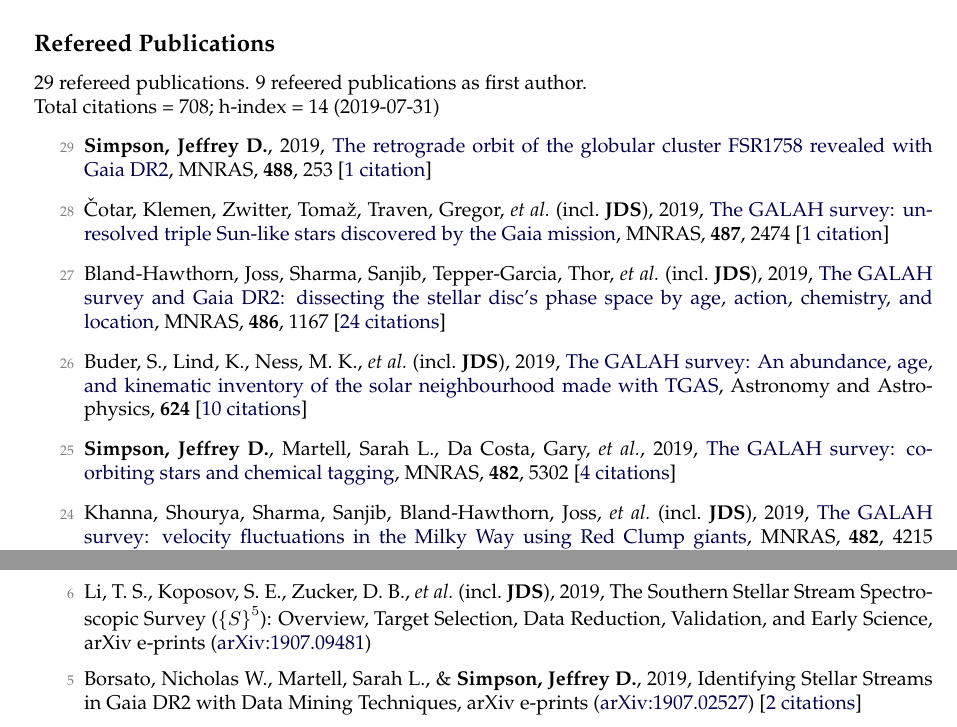
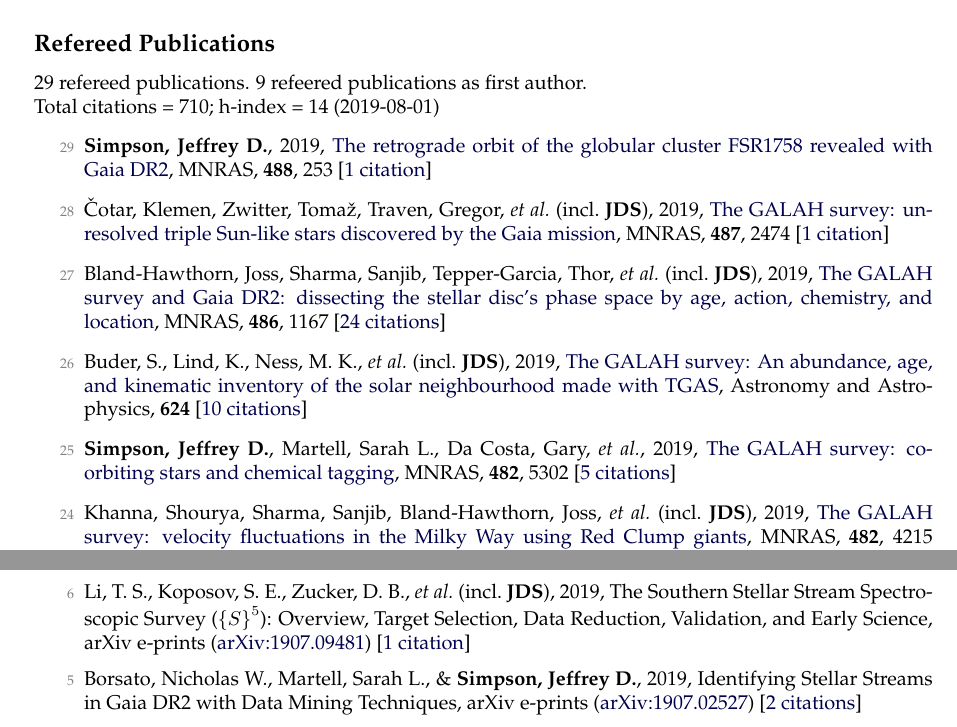
Before and after one commit to jeffreysimpson/new-cv, a LaTeX CV (cv.tex, which reads pubs_ref.tex, pubs_summary.tex, pubs_unref.tex): two parts of pages 1 and 3 of 5, joined at a grey line, cut so that both start at the same text. Compiled offline with pdfLaTeX.

Commit message:
citation count update

```diff
--- a/pubs_ref.tex
+++ b/pubs_ref.tex
@@ -6,7 +6,7 @@
 
 \item[{\color{numcolor}\scriptsize26}] Buder, S., Lind, K., Ness, M. K., \etal\ (incl.\ \textbf{JDS}), 2019, \doi{10.1051/0004-6361/201833218}{The GALAH survey: An abundance, age, and kinematic inventory of the solar neighbourhood made with TGAS}, Astronomy and Astrophysics, \textbf{624} [\href{https://ui.adsabs.harvard.edu/#abs/2019A&A...624A..19B}{10~citations}]
 
-\item[{\color{numcolor}\scriptsize25}] \textbf{Simpson, Jeffrey D.}, Martell, Sarah L., Da Costa, Gary, \etal, 2019, \doi{10.1093/mnras/sty3042}{The GALAH survey: co-orbiting stars and chemical tagging}, \mnras, \textbf{482}, 5302 [\href{https://ui.adsabs.harvard.edu/#abs/2019MNRAS.482.5302S}{4~citations}]
+\item[{\color{numcolor}\scriptsize25}] \textbf{Simpson, Jeffrey D.}, Martell, Sarah L., Da Costa, Gary, \etal, 2019, \doi{10.1093/mnras/sty3042}{The GALAH survey: co-orbiting stars and chemical tagging}, \mnras, \textbf{482}, 5302 [\href{https://ui.adsabs.harvard.edu/#abs/2019MNRAS.482.5302S}{5~citations}]
 
 \item[{\color{numcolor}\scriptsize24}] Khanna, Shourya, Sharma, Sanjib, Bland-Hawthorn, Joss, \etal\ (incl.\ \textbf{JDS}), 2019, \doi{10.1093/mnras/sty2924}{The GALAH survey: velocity fluctuations in the Milky Way using Red Clump giants}, \mnras, \textbf{482}, 4215 [\href{https://ui.adsabs.harvard.edu/#abs/2019MNRAS.482.4215K}{2~citations}]
 
--- a/pubs_summary.tex
+++ b/pubs_summary.tex
@@ -1,3 +1,3 @@
 29 refereed publications. 9 refeered publications as first author.
 
-Total citations~=~708; h-index~=~14 (2019-07-31)
+Total citations~=~710; h-index~=~14 (2019-08-01)
--- a/pubs_unref.tex
+++ b/pubs_unref.tex
@@ -2,7 +2,7 @@
 
 \item[{\color{numcolor}\scriptsize7}] Shipp, N., Li, T. S., Pace, A. B., \etal\ (incl.\ \textbf{JDS}), 2019, Proper Motions of Stellar Streams Discovered in the Dark Energy Survey, arXiv e-prints (\arxiv{1907.09488})
 
-\item[{\color{numcolor}\scriptsize6}] Li, T. S., Koposov, S. E., Zucker, D. B., \etal\ (incl.\ \textbf{JDS}), 2019, The Southern Stellar Stream Spectroscopic Survey (${\{}S{\}}^5$): Overview, Target Selection, Data Reduction, Validation, and Early Science, arXiv e-prints (\arxiv{1907.09481})
+\item[{\color{numcolor}\scriptsize6}] Li, T. S., Koposov, S. E., Zucker, D. B., \etal\ (incl.\ \textbf{JDS}), 2019, The Southern Stellar Stream Spectroscopic Survey (${\{}S{\}}^5$): Overview, Target Selection, Data Reduction, Validation, and Early Science, arXiv e-prints (\arxiv{1907.09481}) [\href{https://ui.adsabs.harvard.edu/#abs/2019arXiv190709481L}{1~citation}]
 
 \item[{\color{numcolor}\scriptsize5}] Borsato, Nicholas W., Martell, Sarah L., \& \textbf{Simpson, Jeffrey D.}, 2019, Identifying Stellar Streams in Gaia DR2 with Data Mining Techniques, arXiv e-prints (\arxiv{1907.02527}) [\href{https://ui.adsabs.harvard.edu/#abs/2019arXiv190702527B}{2~citations}]
 
```
Also changed, not shown: 1 other file.
